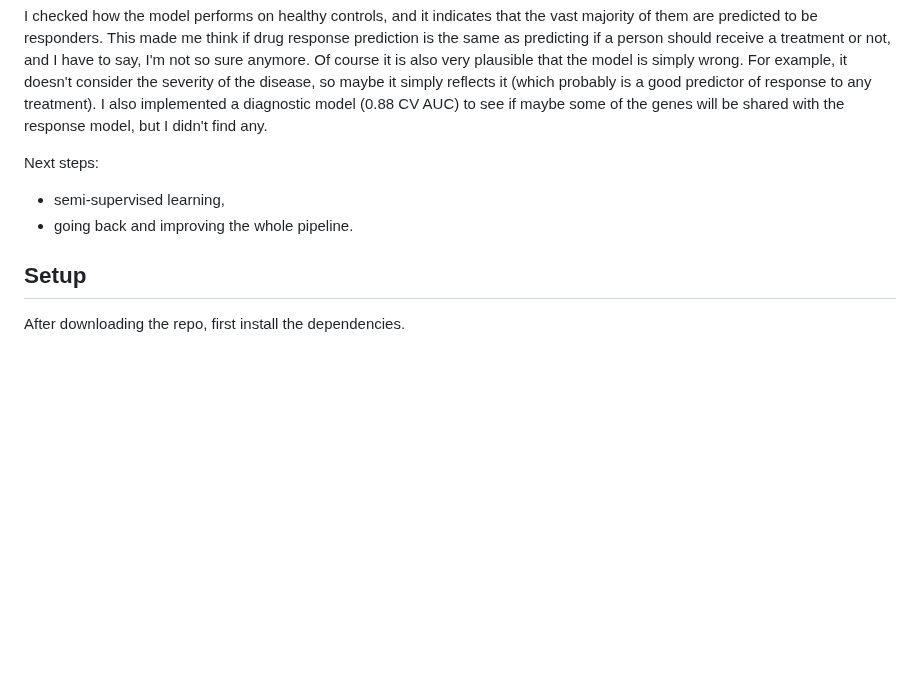
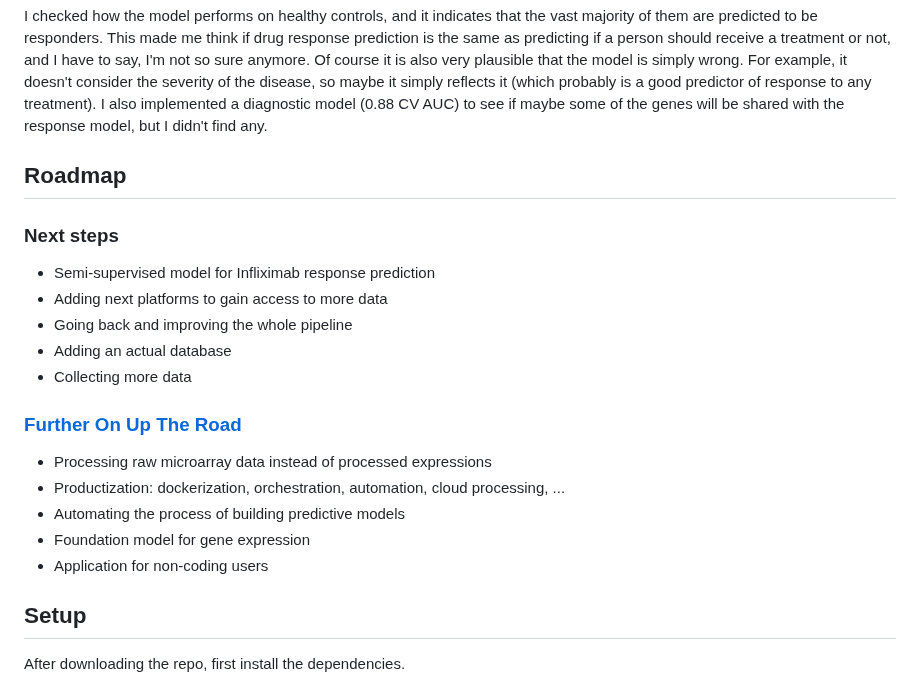
Before and after one commit to MaciejPiernik/ibd, a Markdown page: README.md, the part around the change. Rendered like a GitHub page; blank space fills up the shorter version.

Commit message:
Roadmap update

```diff
--- a/README.md
+++ b/README.md
@@ -24,9 +24,21 @@ Of course it is also very plausible that the model is simply wrong.
 For example, it doesn't consider the severity of the disease, so maybe it simply reflects it (which probably is a good predictor of response to any treatment).
 I also implemented a diagnostic model (0.88 CV AUC) to see if maybe some of the genes will be shared with the response model, but I didn't find any.
 
-Next steps:
-- semi-supervised learning,
-- going back and improving the whole pipeline.
+## Roadmap
+
+### Next steps
+- Semi-supervised model for Infliximab response prediction
+- Adding next platforms to gain access to more data
+- Going back and improving the whole pipeline
+- Adding an actual database
+- Collecting more data
+
+### [Further On Up The Road](https://www.youtube.com/watch?v=h5aVK70P88k)
+- Processing raw microarray data instead of processed expressions
+- Productization: dockerization, orchestration, automation, cloud processing, ...
+- Automating the process of building predictive models
+- Foundation model for gene expression
+- Application for non-coding users
 
 ## Setup
 After downloading the repo, first install the dependencies.
```
